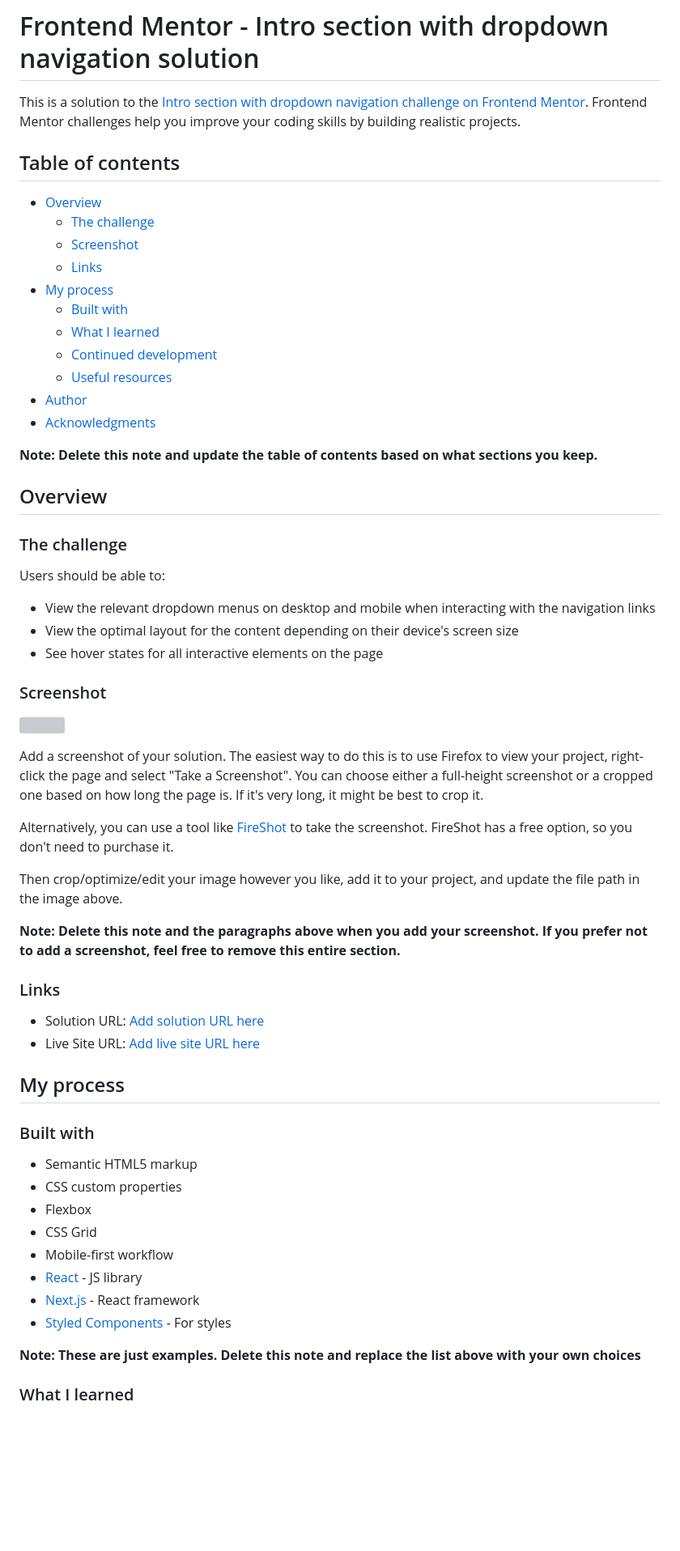
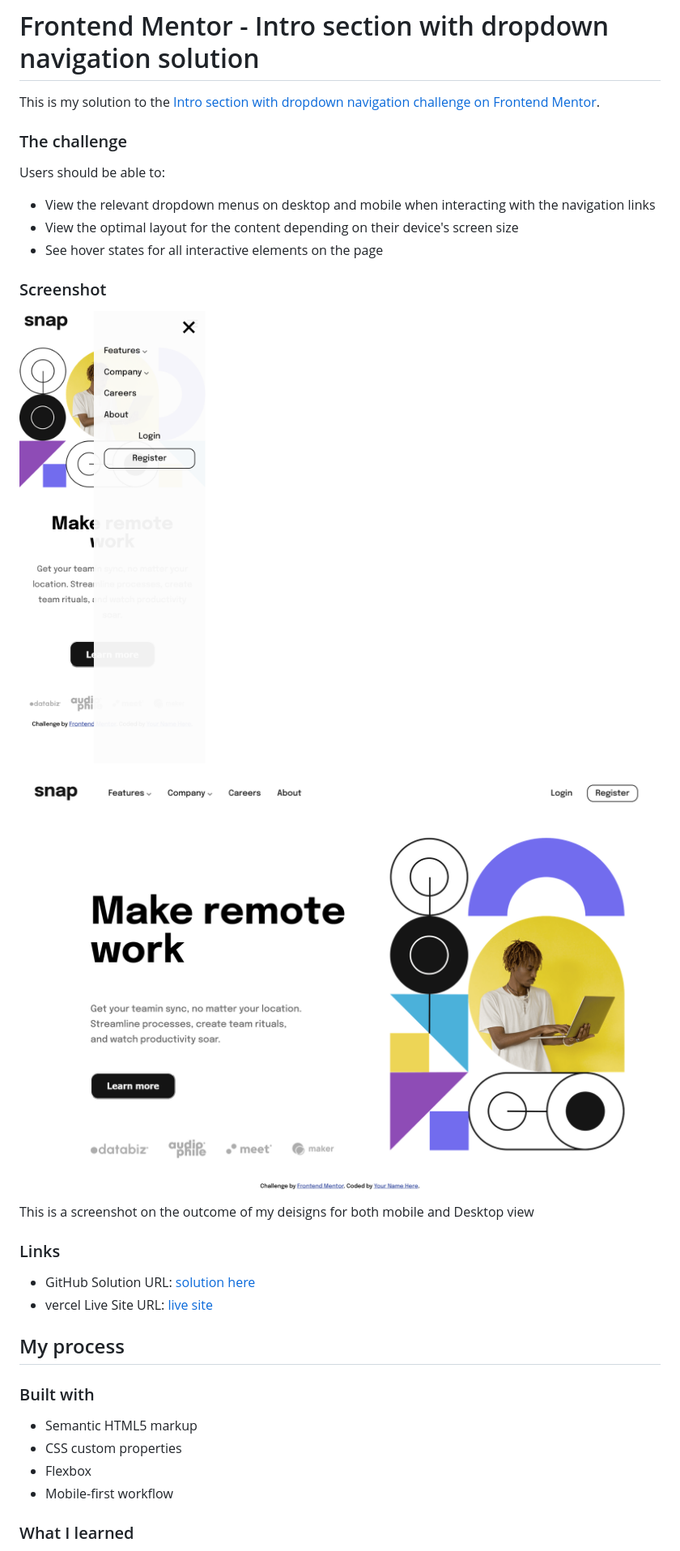
Before and after one commit to dtme-uche/FrontendMentor-Challenge, a Markdown page: intro-section-with-dropdown-navigation-main/README-template.md, the part around the change printed below. Shown: that part at 81% size. Drawn GitHub-style; pictures changed too: intro-section-with-dropdown-navigation-main/images/dkv.png (added), intro-section-with-dropdown-navigation-main/images/mbv.png (added); blank space fills up the shorter version; grey boxes are pictures that could not be loaded.

```diff
--- a/intro-section-with-dropdown-navigation-main/README-template.md
+++ b/intro-section-with-dropdown-navigation-main/README-template.md
@@ -1,24 +1,6 @@
 # Frontend Mentor - Intro section with dropdown navigation solution
 
-This is a solution to the [Intro section with dropdown navigation challenge on Frontend Mentor](https://www.frontendmentor.io/challenges/intro-section-with-dropdown-navigation-ryaPetHE5). Frontend Mentor challenges help you improve your coding skills by building realistic projects.
-
-## Table of contents
-
-- [Overview](#overview)
-  - [The challenge](#the-challenge)
-  - [Screenshot](#screenshot)
-  - [Links](#links)
-- [My process](#my-process)
-  - [Built with](#built-with)
-  - [What I learned](#what-i-learned)
-  - [Continued development](#continued-development)
-  - [Useful resources](#useful-resources)
-- [Author](#author)
-- [Acknowledgments](#acknowledgments)
-
-**Note: Delete this note and update the table of contents based on what sections you keep.**
-
-## Overview
+This is my solution to the [Intro section with dropdown navigation challenge on Frontend Mentor](https://www.frontendmentor.io/challenges/intro-section-with-dropdown-navigation-ryaPetHE5).
 
 ### The challenge
 
@@ -30,20 +12,19 @@ Users should be able to:
 
 ### Screenshot
 
-![](./screenshot.jpg)
+![Mobile view](./images/mbv.png)
 
-Add a screenshot of your solution. The easiest way to do this is to use Firefox to view your project, right-click the page and select "Take a Screenshot". You can choose either a full-height screenshot or a cropped one based on how long the page is. If it's very long, it might be best to crop it.
+![Desktop view](./images/dkv.png)
 
-Alternatively, you can use a tool like [FireShot](https://getfireshot.com/) to take the screenshot. FireShot has a free option, so you don't need to purchase it.
 
-Then crop/optimize/edit your image however you like, add it to your project, and update the file path in the image above.
+This is a screenshot on the outcome of my deisigns for both mobile and Desktop view
 
-**Note: Delete this note and the paragraphs above when you add your screenshot. If you prefer not to add a screenshot, feel free to remove this entire section.**
+
 
 ### Links
 
-- Solution URL: [Add solution URL here](https://your-solution-url.com)
-- Live Site URL: [Add live site URL here](https://your-live-site-url.com)
+- GitHub Solution URL: [solution here](https://github.com/dtme-uche/FrontendMentor-Challenge/tree/main/intro-section-with-dropdown-navigation-main)
+- vercel Live Site URL: [live site](https://frontend-mentor-challenge-eeka.vercel.app/)
 
 ## My process
 
@@ -52,13 +33,7 @@ Then crop/optimize/edit your image however you like, add it to your project, and
 - Semantic HTML5 markup
 - CSS custom properties
 - Flexbox
-- CSS Grid
 - Mobile-first workflow
-- [React](https://reactjs.org/) - JS library
-- [Next.js](https://nextjs.org/) - React framework
-- [Styled Components](https://styled-components.com/) - For styles
-
-**Note: These are just examples. Delete this note and replace the list above with your own choices**
 
 ### What I learned
 
```
Also changed, not shown: other parts of intro-section-with-dropdown-navigation-main/README-template.md (+25 -38 lines).
